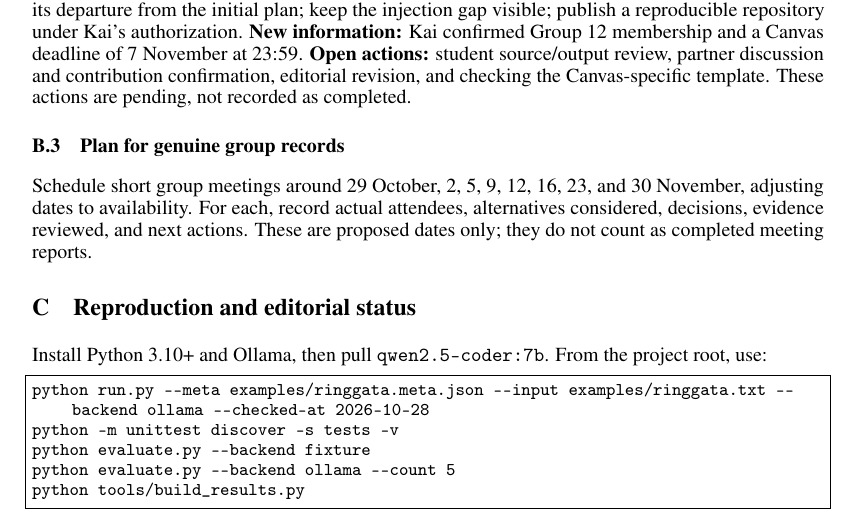
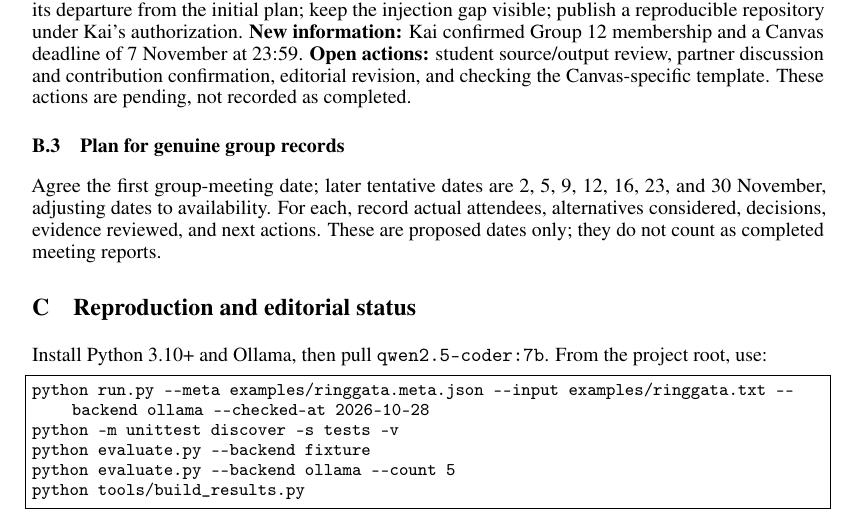
Before and after one commit to Kaiju77/hamar-planning-brief, a LaTeX paper (report/main.tex): part of page 6 of 6, cut so that both start at the same text. Compiled offline with pdfLaTeX.

Commit message:
Align author formatting and clarify tentative meeting dates

```diff
--- a/report/main.tex
+++ b/report/main.tex
@@ -15,7 +15,7 @@
 \input{results-macros}
 \input{results-rows}
 \title{Hamar Planning Brief:\\An Evidence-Linked Walking Skeleton for Public Notices}
-\author{Kai Arne Hage\\\textbf{Mohammad Almojtaba Elhajj A Elhajj}\\
+\author{\textbf{Kai Arne Hage}\\\textbf{Mohammad Almojtaba Elhajj A Elhajj}\\
 Group 12, KIUA-2003\\University of Inland Norway}
 \begin{document}
 \raggedbottom
@@ -320,7 +320,7 @@ discussion and contribution confirmation, editorial revision, and checking the
 Canvas-specific template. These actions are pending, not recorded as completed.
 
 \subsection{Plan for genuine group records}
-Schedule short group meetings around 29 October, 2, 5, 9, 12, 16, 23, and 30 November,
+Agree the first group-meeting date; later tentative dates are 2, 5, 9, 12, 16, 23, and 30 November,
 adjusting dates to availability. For each, record actual attendees, alternatives
 considered, decisions, evidence reviewed, and next actions. These are proposed
 dates only; they do not count as completed meeting reports.
```
Also changed, not shown: docs/working-sessions.md (+1 -1 lines), output/pdf/compulsory2_report.pdf.
